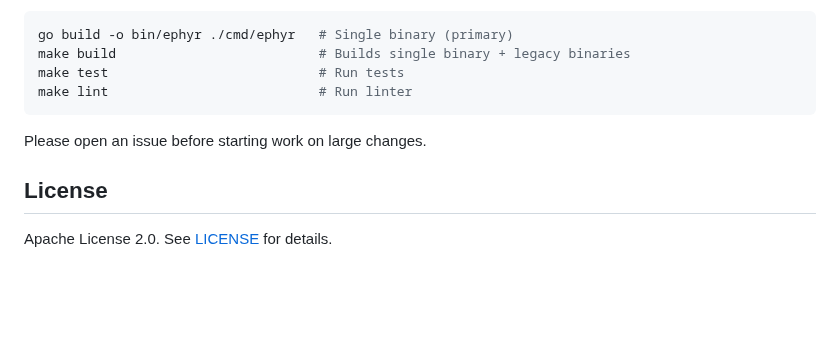
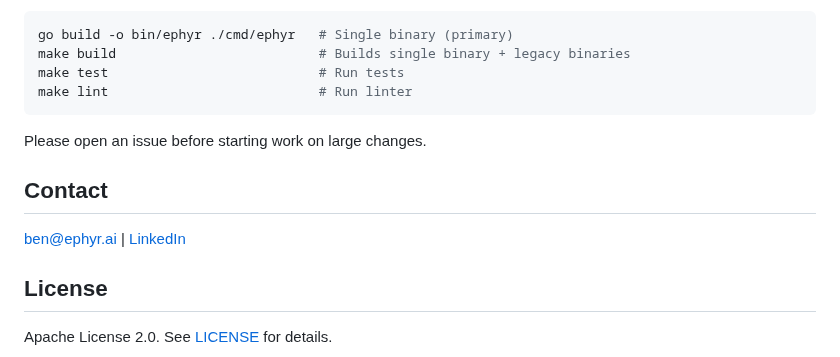
Before and after one commit to EphyrAI/Ephyr, a Markdown page: README.md, the part around the change. GitHub-like rendering; blank space fills up the shorter version.

Commit message:
Add contact information to README

```diff
--- a/README.md
+++ b/README.md
@@ -663,6 +663,10 @@ make lint                           # Run linter
 
 Please open an issue before starting work on large changes.
 
+## Contact
+
+[ben@ephyr.ai](mailto:ben@ephyr.ai) | [LinkedIn](https://www.linkedin.com/in/ben-s-697812a7/)
+
 ## License
 
 Apache License 2.0. See [LICENSE](LICENSE) for details.
```
